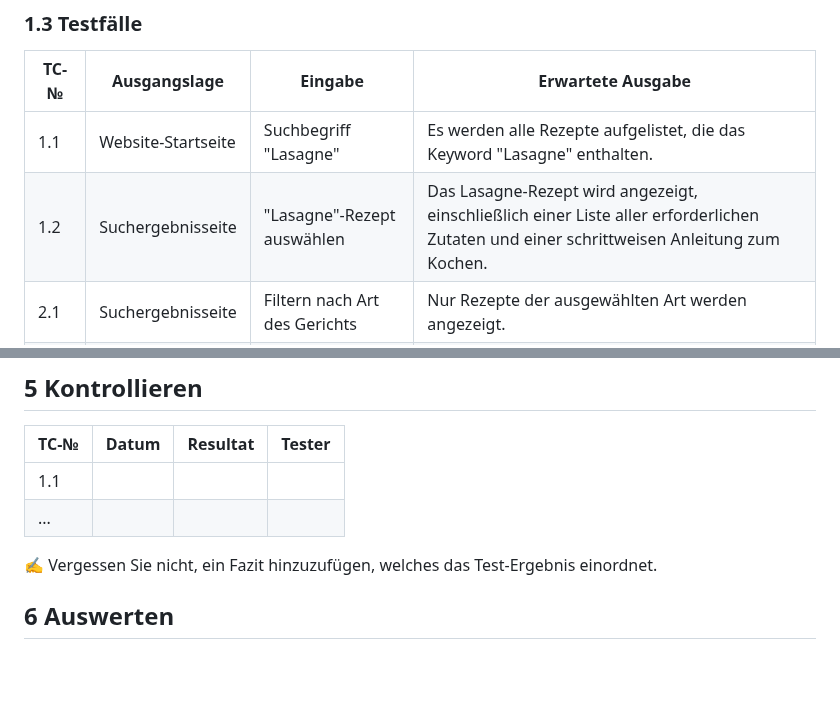
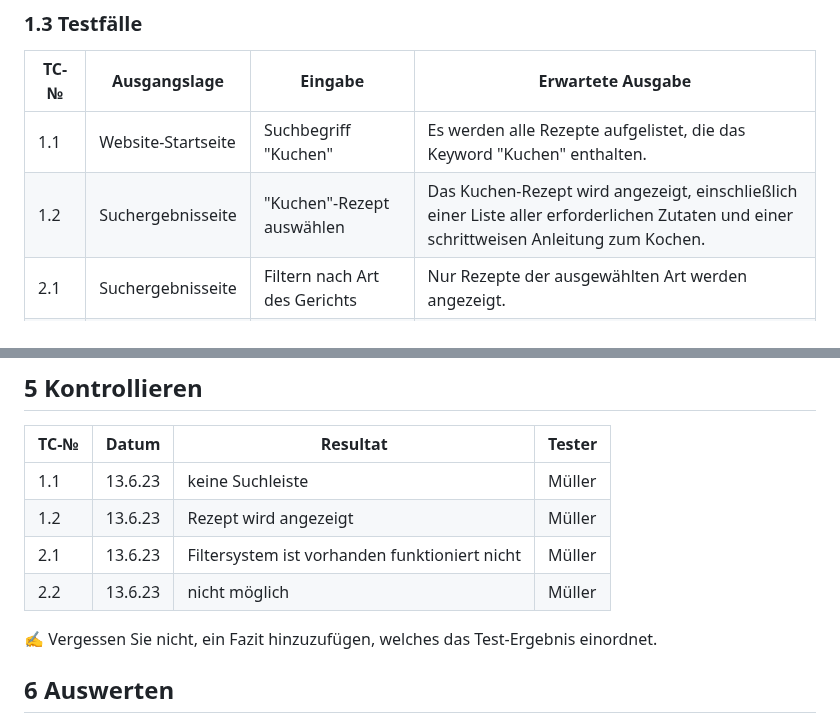
Before and after one commit to DaMu14/LA1600, a Markdown page: Projektdokumentation.md, 2 parts joined by grey strips. Drawn GitHub-style; blank space fills up the shorter version.

```diff
--- a/Projektdokumentation.md
+++ b/Projektdokumentation.md
@@ -43,8 +43,8 @@ Unsere Kochrezept-Website bietet Nutzern eine umfassende Sammlung von Rezepten f
 
 | TC-№ | Ausgangslage | Eingabe | Erwartete Ausgabe                                                                                                          |
 | ---- | ------------ | ------- | -------------------------------------------------------------------------------------------------------------------------- |
-| 1.1  | Website-Startseite | Suchbegriff "Lasagne" | Es werden alle Rezepte aufgelistet, die das Keyword "Lasagne" enthalten. |
-| 1.2  | Suchergebnisseite | "Lasagne"-Rezept auswählen | Das Lasagne-Rezept wird angezeigt, einschließlich einer Liste aller erforderlichen Zutaten und einer schrittweisen Anleitung zum Kochen. |
+| 1.1  | Website-Startseite | Suchbegriff "Kuchen" | Es werden alle Rezepte aufgelistet, die das Keyword "Kuchen" enthalten. |
+| 1.2  | Suchergebnisseite | "Kuchen"-Rezept auswählen | Das Kuchen-Rezept wird angezeigt, einschließlich einer Liste aller erforderlichen Zutaten und einer schrittweisen Anleitung zum Kochen. |
 | 2.1  | Suchergebnisseite | Filtern nach Art des Gerichts | Nur Rezepte der ausgewählten Art werden angezeigt. |
 | 2.2  | Suchergebnisseite | Sortieren nach Bewertung | Die höchstbewerteten Rezepte werden zuerst aufgelistet. |
 | 3.1  | Rezeptseite | Klicken auf den "Zutaten"-Tab | Eine Liste aller erforderlichen Zutaten wird angezeigt. |
@@ -107,8 +107,11 @@ Total:
 
 | TC-№ | Datum | Resultat | Tester |
 | ---- | ----- | -------- | ------ |
-| 1.1  |       |          |        |
-| ...  |       |          |        |
+| 1.1  | 13.6.23|  keine Suchleiste| Müller|
+|1.2|  13.6.23| Rezept wird angezeigt| Müller|
+| 2.1 | 13.6.23| Filtersystem ist vorhanden funktioniert nicht| Müller|
+| 2.2 | 13.6.23| nicht möglich| Müller|
+
 
 ✍️ Vergessen Sie nicht, ein Fazit hinzuzufügen, welches das Test-Ergebnis einordnet.
 
```
